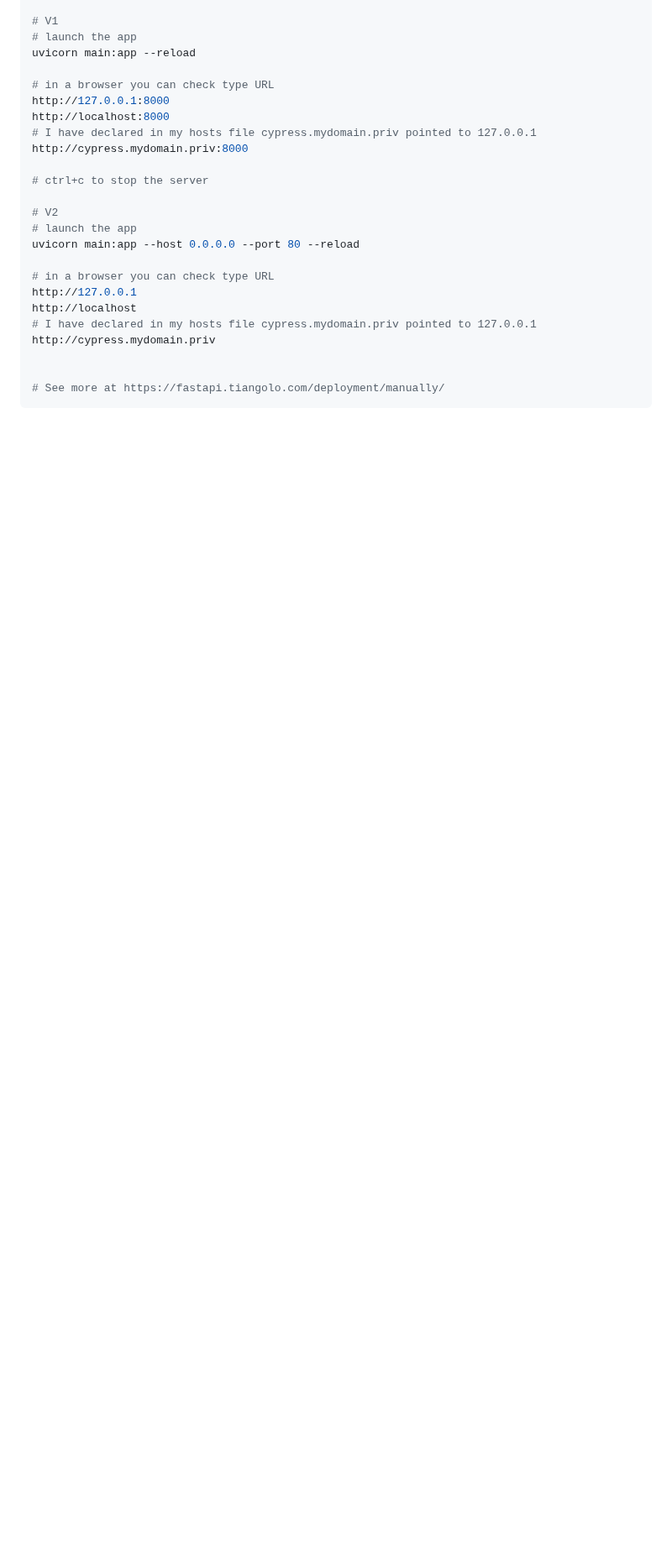
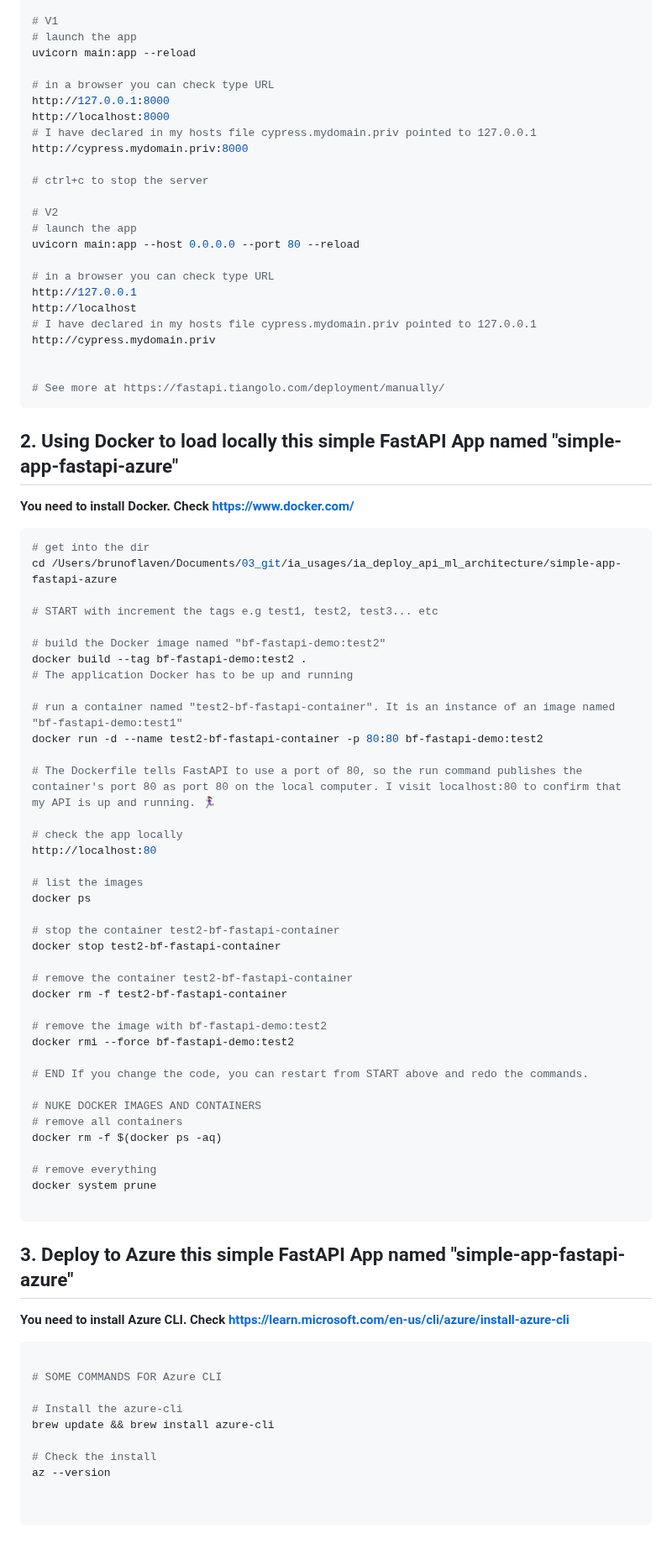
Before and after one commit to id-2/ia_usages, a Markdown page: ia_deploy_api_ml_architecture/simple-app-fastapi-azure/README.md, the part around one of its changes. Shown at 84% size. Rendered like a GitHub page; blank space fills up the shorter version.

````diff
--- a/ia_deploy_api_ml_architecture/simple-app-fastapi-azure/README.md
+++ b/ia_deploy_api_ml_architecture/simple-app-fastapi-azure/README.md
@@ -142,3 +147,70 @@ http://cypress.mydomain.priv
 
 # See more at https://fastapi.tiangolo.com/deployment/manually/
 ```
+
+
+## 2. Using Docker to load locally this simple FastAPI App named "simple-app-fastapi-azure"
+
+
+**You need to install Docker. Check https://www.docker.com/**
+
+
+
+```bash
+# get into the dir
+cd /Users/brunoflaven/Documents/03_git/ia_usages/ia_deploy_api_ml_architecture/simple-app-fastapi-azure
+
+# START with increment the tags e.g test1, test2, test3... etc
+
+# build the Docker image named "bf-fastapi-demo:test2"
+docker build --tag bf-fastapi-demo:test2 .
+# The application Docker has to be up and running
+
+# run a container named "test2-bf-fastapi-container". It is an instance of an image named "bf-fastapi-demo:test1"
+docker run -d --name test2-bf-fastapi-container -p 80:80 bf-fastapi-demo:test2
+
+# The Dockerfile tells FastAPI to use a port of 80, so the run command publishes the container's port 80 as port 80 on the local computer. I visit localhost:80 to confirm that my API is up and running. 🏃🏽‍♀️
+
+# check the app locally
+http://localhost:80
+
+# list the images
+docker ps
+
+# stop the container test2-bf-fastapi-container
+docker stop test2-bf-fastapi-container
+
+# remove the container test2-bf-fastapi-container
+docker rm -f test2-bf-fastapi-container
+
+# remove the image with bf-fastapi-demo:test2
+docker rmi --force bf-fastapi-demo:test2
+
+# END If you change the code, you can restart from START above and redo the commands.
+
+# NUKE DOCKER IMAGES AND CONTAINERS
+# remove all containers
+docker rm -f $(docker ps -aq)
+
+# remove everything
+docker system prune
+
+```
+
+## 3. Deploy to Azure this simple FastAPI App named "simple-app-fastapi-azure"
+
+
+**You need to install Azure CLI. Check https://learn.microsoft.com/en-us/cli/azure/install-azure-cli**
+
+```bash
+
+# SOME COMMANDS FOR Azure CLI
+
+# Install the azure-cli
+brew update && brew install azure-cli
+
+# Check the install
+az --version
+
+
+```
````
Also changed, not shown: other parts of ia_deploy_api_ml_architecture/simple-app-fastapi-azure/README.md (+5 -0 lines).
